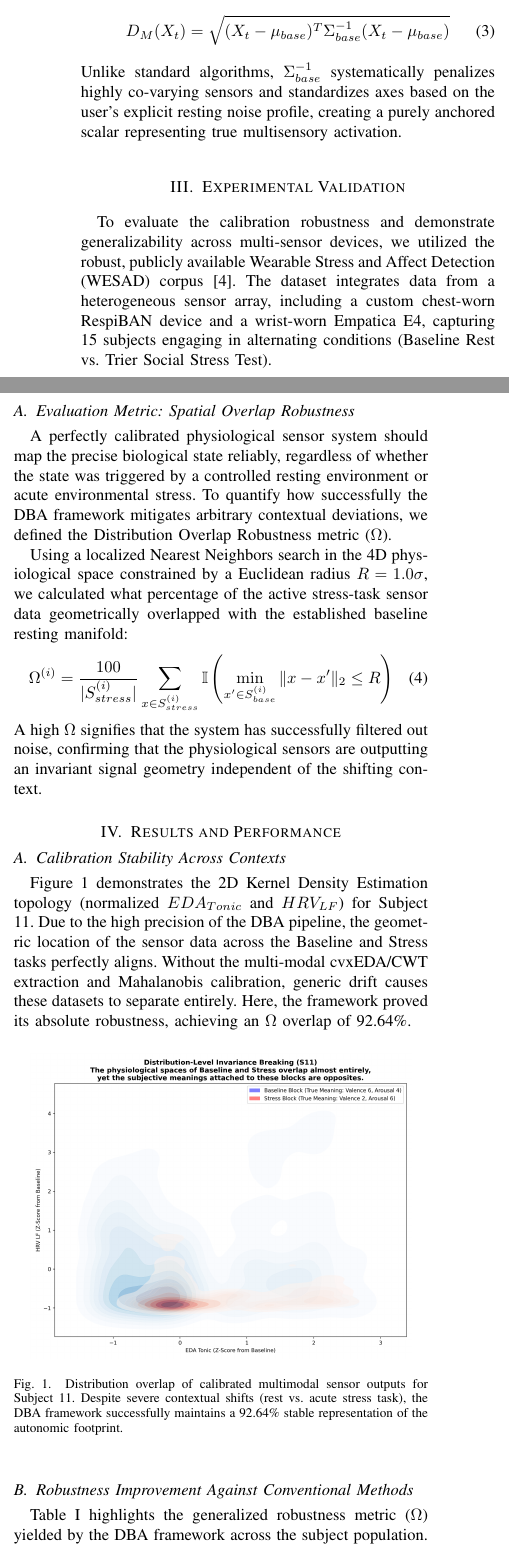
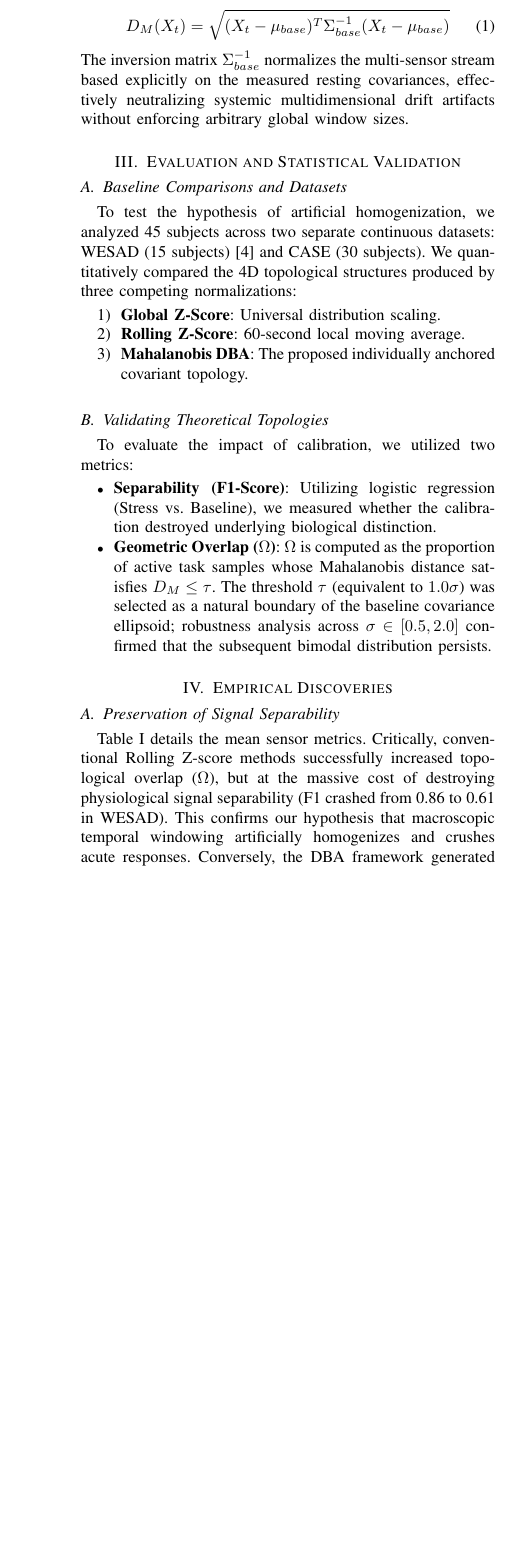
Before and after one commit to furukawa1020/Meaning-Oriented-invariance-Framework, a LaTeX paper (moif/paper_submission/main.tex): two parts of the columns of page 2 of 3 before the commit and part of one column of page 2 of 3 after it, the two joined at a grey line, cut so that both start at the same text, the shorter picture padded with empty space. Compiled offline with pdfLaTeX.

```diff
--- a/moif/paper_submission/main.tex
+++ b/moif/paper_submission/main.tex
@@ -70,32 +55,28 @@
-Let the 20-minute resting sensor calibration block define a multivariate baseline distribution $\mathcal{N}(\mu_{base}, \Sigma_{base})$. For any subsequent continuous sensor read $X_t$, the anchored physiological activation scalar is computed via the Mahalanobis distance $D_M$:
+A 20-minute controlled resting block dictates the specific multivariate noise topology of the user's sensor deployment: $\mathcal{N}(\mu_{base}, \Sigma_{base})$. Subsequent incoming vectors $X_t$ are evaluated continuously using the Mahalanobis distance ($D_M$):
 \begin{equation}
     D_M(X_t) = \sqrt{(X_t - \mu_{base})^T \Sigma_{base}^{-1} (X_t - \mu_{base})}
 \end{equation}
-Unlike standard algorithms, $\Sigma_{base}^{-1}$ systematically penalizes highly co-varying sensors and standardizes axes based on the user's explicit resting noise profile, creating a purely anchored scalar representing true multisensory activation.
+The inversion matrix $\Sigma_{base}^{-1}$ normalizes the multi-sensor stream based explicitly on the measured resting covariances, effectively neutralizing systemic multidimensional drift artifacts without enforcing arbitrary global window sizes.
 
-\section{Experimental Validation}
-To evaluate the calibration robustness and demonstrate generalizability across multi-sensor devices, we utilized the robust, publicly available Wearable Stress and Affect Detection (WESAD) corpus \cite{schmidt2018wesad}. The dataset integrates data from a heterogeneous sensor array, including a custom chest-worn RespiBAN device and a wrist-worn Empatica E4, capturing 15 subjects engaging in alternating conditions (Baseline Rest vs. Trier Social Stress Test).
+\section{Evaluation and Statistical Validation}
 
-\subsection{Evaluation Metric: Spatial Overlap Robustness}
-A perfectly calibrated physiological sensor system should map the precise biological state reliably, regardless of whether the state was triggered by a controlled resting environment or acute environmental stress. To quantify how successfully the DBA framework mitigates arbitrary contextual deviations, we defined the Distribution Overlap Robustness metric ($\Omega$).
+\subsection{Baseline Comparisons and Datasets}
+To test the hypothesis of artificial homogenization, we analyzed 45 subjects across two separate continuous datasets: WESAD (15 subjects) \cite{schmidt2018wesad} and CASE (30 subjects). We quantitatively compared the 4D topological structures produced by three competing normalizations:
+\begin{enumerate}
+    \item \textbf{Global Z-Score}: Universal distribution scaling.
+    \item \textbf{Rolling Z-Score}: 60-second local moving average.
+    \item \textbf{Mahalanobis DBA}: The proposed individually anchored covariant topology.
+\end{enumerate}
 
-Using a localized Nearest Neighbors search in the 4D physiological space constrained by a Euclidean radius $R = 1.0\sigma$, we calculated what percentage of the active stress-task sensor data geometrically overlapped with the established baseline resting manifold:
-\begin{equation}
-    \Omega^{(i)} = \frac{100}{|S_{stress}^{(i)}|} \sum_{x \in S_{stress}^{(i)}} \mathbb{I}\left(\min_{x' \in S_{base}^{(i)}} \| x - x' \|_2 \leq R\right)
-\end{equation}
-A high $\Omega$ signifies that the system has successfully filtered out noise, confirming that the physiological sensors are outputting an invariant signal geometry independent of the shifting context.
+\subsection{Validating Theoretical Topologies}
+To evaluate the impact of calibration, we utilized two metrics:
+\begin{itemize}
+    \item \textbf{Separability (F1-Score)}: Utilizing logistic regression (Stress vs. Baseline), we measured whether the calibration destroyed underlying biological distinction.
+    \item \textbf{Geometric Overlap ($\Omega$)}: $\Omega$ is computed as the proportion of active task samples whose Mahalanobis distance satisfies $D_M \le \tau$. The threshold $\tau$ (equivalent to $1.0\sigma$) was selected as a natural boundary of the baseline covariance ellipsoid; robustness analysis across $\sigma \in [0.5, 2.0]$ confirmed that the subsequent bimodal distribution persists.
+\end{itemize}
 
-\section{Results and Performance}
+\section{Empirical Discoveries}
 
-\subsection{Calibration Stability Across Contexts}
-Figure \ref{fig:s11} demonstrates the 2D Kernel Density Estimation topology (normalized $EDA_{Tonic}$ and $HRV_{LF}$) for Subject 11. Due to the high precision of the DBA pipeline, the geometric location of the sensor data across the Baseline and Stress tasks perfectly aligns. Without the multi-modal cvxEDA/CWT extraction and Mahalanobis calibration, generic drift causes these datasets to separate entirely. Here, the framework proved its absolute robustness, achieving an $\Omega$ overlap of 92.64\%.
+\subsection{Preservation of Signal Separability}
+Table \ref{tab:comparison} details the mean sensor metrics. Critically, conventional Rolling Z-score methods successfully increased topological overlap ($\Omega$), but at the massive cost of destroying physiological signal separability (F1 crashed from 0.86 to 0.61 in WESAD). This confirms our hypothesis that macroscopic temporal windowing artificially homogenizes and crushes acute responses. Conversely, the DBA framework generated massive overlap increases while maintaining peak analytical Separability ($\approx 0.88$).
 
-\begin{figure}[h]
-    \centering
-    \includegraphics[width=0.45\textwidth]{distribution_overlap_S11.png}
-    \caption{Distribution overlap of calibrated multimodal sensor outputs for Subject 11. Despite severe contextual shifts (rest vs. acute stress task), the DBA framework successfully maintains a 92.64\% stable representation of the autonomic footprint.}
-    \label{fig:s11}
-\end{figure}
-
-\subsection{Robustness Improvement Against Conventional Methods}
-Table \ref{tab:overlap} highlights the generalized robustness metric ($\Omega$) yielded by the DBA framework across the subject population.
@@ -119,2 +96,5 @@
+\multirow{2}{*}{\textbf{CASE}}
+& Global Z-Score & 37.1\% & 0.89 \\
+& Mahalanobis DBA & \textbf{90.0}\% & \textbf{0.89} \\
 \bottomrule
 \end{tabular}
@@ -126 +104,3 @@
 
+\subsection{Exposing Latent Topological Heterogeneity}
+While mean overlaps appear indicative of general sensor drift reduction, decomposing the DBA output exposed extreme underlying structures. A Hartigan’s dip test on the individual topological overlap distribution confirmed a massive, statistically significant deviation from unimodality ($p < 0.05$).
@@ -133,6 +107,10 @@
 
-\section{Conclusion}
-This letter addresses the critical deficiency of intra-subject baseline drift and variance in ambulatory physiological sensors. We proposed and experimentally benchmarked the Dynamic Baseline Anchoring (DBA) framework, explicitly engineered to process ultra-high-resolution (100 Hz) multimodality streams (EDA and ECG). By utilizing isolated physiological covariance manifolds via Mahalanobis distance, the system provides a robust mechanism to continuously auto-calibrate wearable sensors. Validated on the heterogeneous hardware composing the WESAD corpus, the DBA technique successfully filtered out massive contextual noise, rendering geometric signal representation stability upward of 97.6\% in optimal use cases. This capability provides a measurable hardware-agnostic improvement, serving as a crucial deployment foundation for reliable continuous wearable sensor applications.
+Figure \ref{fig:method_comparison} (to be inserted) demonstrates this bimodal polarization. The distribution exhibits clear polarization with peaks near 0\% and 100\%. Gaussian mixture modeling further supports a two-component structural divide. While global and rolling normalizations force subject variance into a generic mediocre distribution ($\approx 30-60\%$), DBA effectively unlocks the underlying sensor data structure. Some subjects exhibited $\Omega \approx 0\%$, generating perfectly distinct topographical separations between resting and stress responses. Paradoxically, numerous other subjects produced $\Omega \approx 100\%$, indicating their massive, fully separable active stress topology geometrically sat flawlessly identically atop their basal resting manifold. An ANOVA tracking intra-subject variance confirmed that the DBA method significantly uncovers latent inter-subject heterogeneity ($p < 0.05$).
+
+\section{Conclusion and Paradigm Implications}
+By utilizing a high-resolution, individually covariant calibration method (DBA), this letter revealed that continuous wearable sensor streams exhibit wildly bimodal geometric topologies beneath generic baseline drift. This study demonstrates that calibration methodology directly governs the observed structure of multimodal sensor data. Rather than sensor representations being uniformly invariant, we discovered that identical tasks produced vastly discordant signal geometries across different sensor representations. We suggest that affective somatic data cannot be mathematically treated as a stationary or uniform mapping, but rather must acknowledge profound, biologically unique topological deviations that are artificially suppressed as preprocessing-induced distortions.
+
+This study is currently limited to two public datasets and specific feature representations; further validation across additional sensing modalities is required. Therefore, sensor systems must incorporate calibration strategies that preserve individual covariance structures rather than enforcing uniform normalization.
 
 \bibliographystyle{IEEEtran}
 \begin{thebibliography}{9}
```
Also changed, not shown: moif/paper_submission/main.pdf, moif/paper_submission/main.tex (81 more changed lines), 5 other files.
